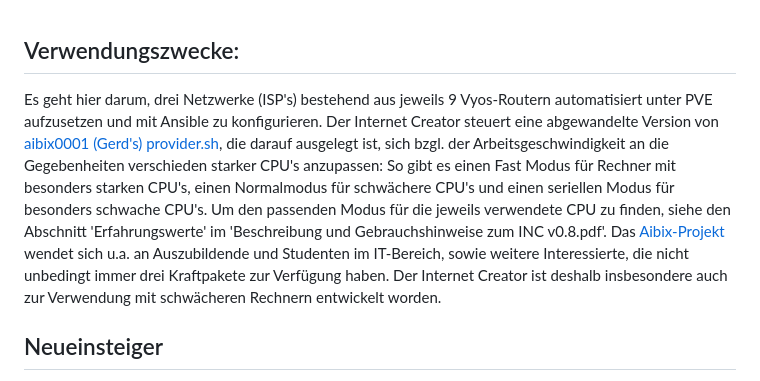
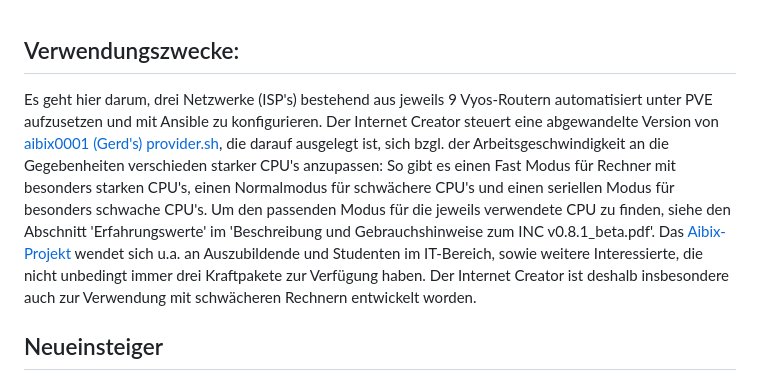
Before and after one commit to Tchangalo/internet_creator_v0.8.1_beta, a Markdown page: README.md, the part around the change. Drawn GitHub-style.

```diff
--- a/README.md
+++ b/README.md
@@ -1,6 +1,6 @@
 ## Verwendungszwecke:
 
-Es geht hier darum, drei Netzwerke (ISP's) bestehend aus jeweils 9 Vyos-Routern automatisiert unter PVE aufzusetzen und mit Ansible zu konfigurieren. Der Internet Creator steuert eine abgewandelte Version von [aibix0001 (Gerd's) provider.sh](https://github.com/aibix0001/aasil), die darauf ausgelegt ist, sich bzgl. der Arbeitsgeschwindigkeit an die Gegebenheiten verschieden starker CPU's anzupassen: So gibt es einen Fast Modus für Rechner mit besonders starken CPU's, einen Normalmodus für schwächere CPU's und einen seriellen Modus für besonders schwache CPU's. Um den passenden Modus für die jeweils verwendete CPU zu finden, siehe den Abschnitt 'Erfahrungswerte' im 'Beschreibung und Gebrauchshinweise zum INC v0.8.pdf'. Das [Aibix-Projekt](https://www.twitch.tv/aibix0001) wendet sich u.a. an Auszubildende und Studenten im IT-Bereich, sowie weitere Interessierte, die nicht unbedingt immer drei Kraftpakete zur Verfügung haben. Der Internet Creator ist deshalb insbesondere auch zur Verwendung mit schwächeren Rechnern entwickelt worden.
+Es geht hier darum, drei Netzwerke (ISP's) bestehend aus jeweils 9 Vyos-Routern automatisiert unter PVE aufzusetzen und mit Ansible zu konfigurieren. Der Internet Creator steuert eine abgewandelte Version von [aibix0001 (Gerd's) provider.sh](https://github.com/aibix0001/aasil), die darauf ausgelegt ist, sich bzgl. der Arbeitsgeschwindigkeit an die Gegebenheiten verschieden starker CPU's anzupassen: So gibt es einen Fast Modus für Rechner mit besonders starken CPU's, einen Normalmodus für schwächere CPU's und einen seriellen Modus für besonders schwache CPU's. Um den passenden Modus für die jeweils verwendete CPU zu finden, siehe den Abschnitt 'Erfahrungswerte' im 'Beschreibung und Gebrauchshinweise zum INC v0.8.1_beta.pdf'. Das [Aibix-Projekt](https://www.twitch.tv/aibix0001) wendet sich u.a. an Auszubildende und Studenten im IT-Bereich, sowie weitere Interessierte, die nicht unbedingt immer drei Kraftpakete zur Verfügung haben. Der Internet Creator ist deshalb insbesondere auch zur Verwendung mit schwächeren Rechnern entwickelt worden.
 
 
 ## Neueinsteiger
```
